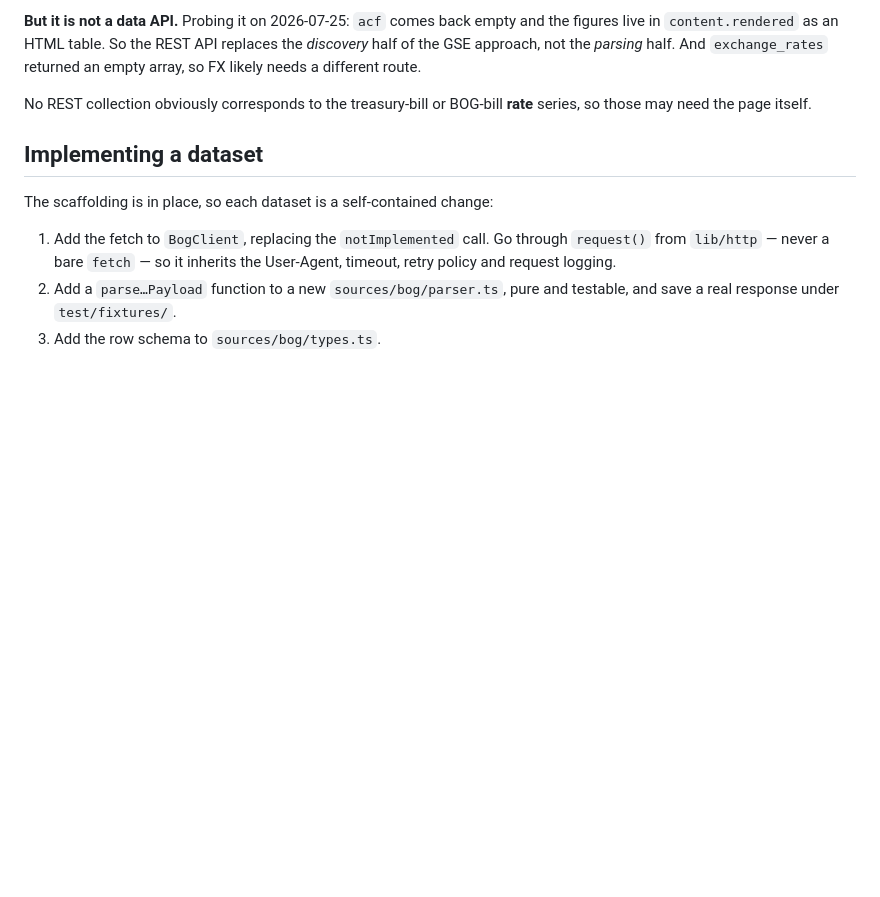
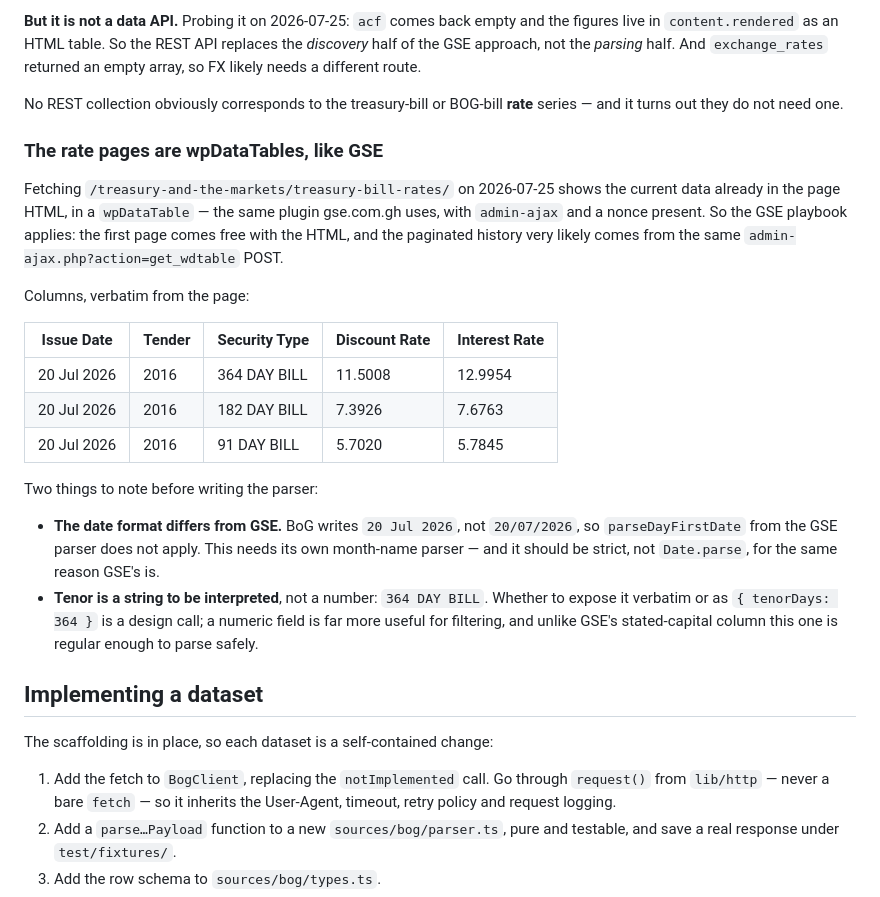
Before and after one commit to epigos/ghana-data-mcp, a Markdown page: docs/BOG.md, the part around one of its changes. Drawn GitHub-style; blank space fills up the shorter version.

```diff
--- a/docs/BOG.md
+++ b/docs/BOG.md
@@ -144,7 +184,34 @@ the *discovery* half of the GSE approach, not the *parsing* half. And
 `exchange_rates` returned an empty array, so FX likely needs a different route.
 
 No REST collection obviously corresponds to the treasury-bill or BOG-bill **rate**
-series, so those may need the page itself.
+series — and it turns out they do not need one.
+
+### The rate pages are wpDataTables, like GSE
+
+Fetching `/treasury-and-the-markets/treasury-bill-rates/` on 2026-07-25 shows the
+current data already in the page HTML, in a `wpDataTable` — the same plugin
+gse.com.gh uses, with `admin-ajax` and a nonce present. So the GSE playbook applies:
+the first page comes free with the HTML, and the paginated history very likely comes
+from the same `admin-ajax.php?action=get_wdtable` POST.
+
+Columns, verbatim from the page:
+
+| Issue Date  | Tender | Security Type | Discount Rate | Interest Rate |
+| ----------- | ------ | ------------- | ------------- | ------------- |
+| 20 Jul 2026 | 2016   | 364 DAY BILL  | 11.5008       | 12.9954       |
+| 20 Jul 2026 | 2016   | 182 DAY BILL  | 7.3926        | 7.6763        |
+| 20 Jul 2026 | 2016   | 91 DAY BILL   | 5.7020        | 5.7845        |
+
+Two things to note before writing the parser:
+
+- **The date format differs from GSE.** BoG writes `20 Jul 2026`, not `20/07/2026`,
+  so `parseDayFirstDate` from the GSE parser does not apply. This needs its own
+  month-name parser — and it should be strict, not `Date.parse`, for the same
+  reason GSE's is.
+- **Tenor is a string to be interpreted**, not a number: `364 DAY BILL`. Whether to
+  expose it verbatim or as `{ tenorDays: 364 }` is a design call; a numeric field is
+  far more useful for filtering, and unlike GSE's stated-capital column this one is
+  regular enough to parse safely.
 
 ## Implementing a dataset
 
```
Also changed, not shown: other parts of docs/BOG.md (+59 -19 lines).
